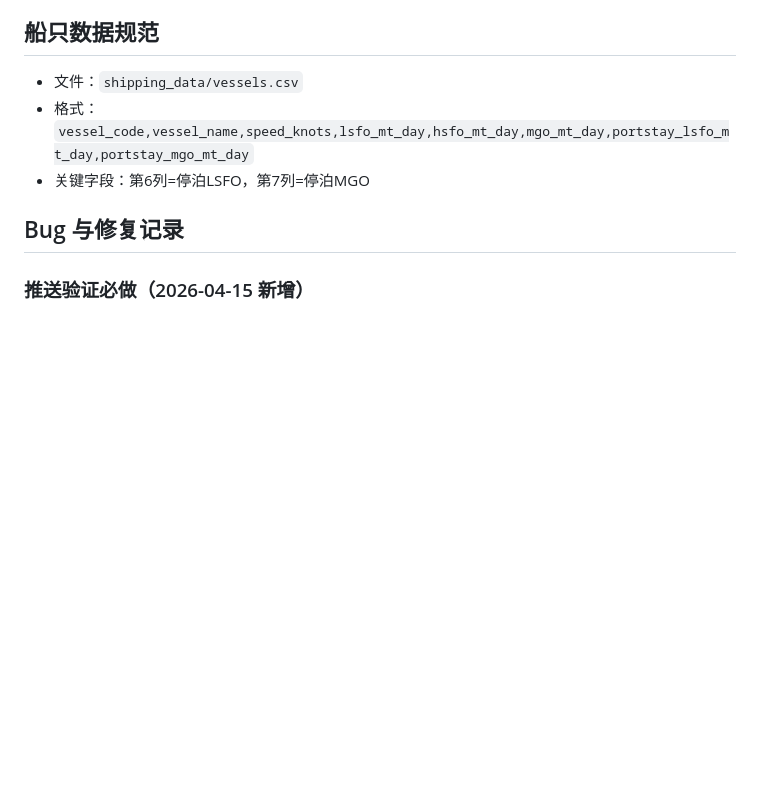
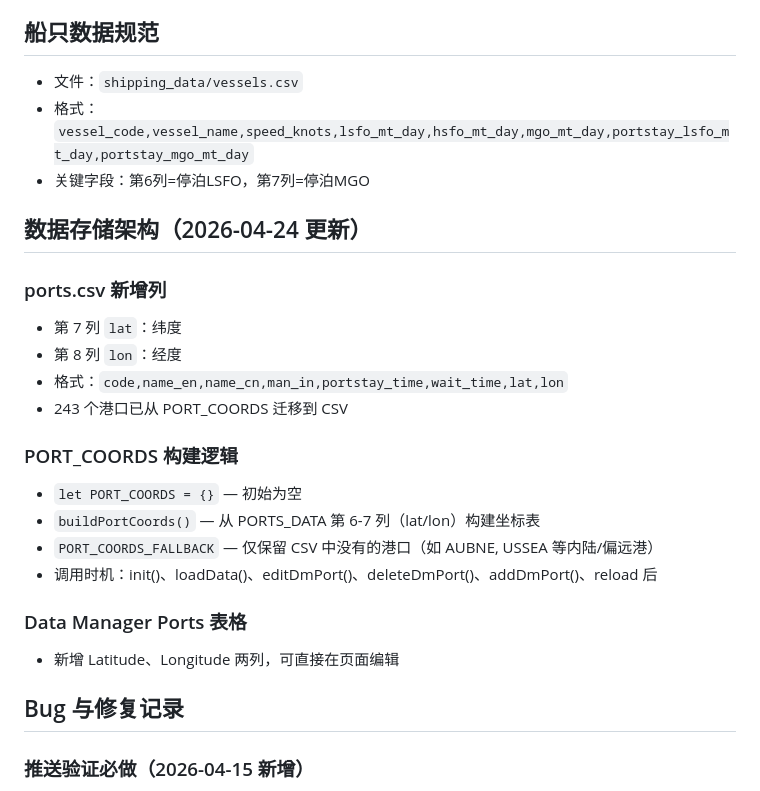
Before and after one commit to LeahLiuL/Schedule-Simulation, a Markdown page: .workbuddy/memory/MEMORY.md, the part around the change. GitHub-like rendering; blank space fills up the shorter version.

Commit message:
docs: update CHANGELOG and MEMORY - PORT_COORDS refactoring and GitHub sync improvements

```diff
--- a/.workbuddy/memory/MEMORY.md
+++ b/.workbuddy/memory/MEMORY.md
@@ -9,6 +9,23 @@ GitHub: https://github.com/LeahLiuL/Schedule-Simulation
 - 文件：`shipping_data/vessels.csv`
 - 格式：`vessel_code,vessel_name,speed_knots,lsfo_mt_day,hsfo_mt_day,mgo_mt_day,portstay_lsfo_mt_day,portstay_mgo_mt_day`
 - 关键字段：第6列=停泊LSFO，第7列=停泊MGO
+
+## 数据存储架构（2026-04-24 更新）
+
+### ports.csv 新增列
+- 第 7 列 `lat`：纬度
+- 第 8 列 `lon`：经度
+- 格式：`code,name_en,name_cn,man_in,portstay_time,wait_time,lat,lon`
+- 243 个港口已从 PORT_COORDS 迁移到 CSV
+
+### PORT_COORDS 构建逻辑
+- `let PORT_COORDS = {}` — 初始为空
+- `buildPortCoords()` — 从 PORTS_DATA 第 6-7 列（lat/lon）构建坐标表
+- `PORT_COORDS_FALLBACK` — 仅保留 CSV 中没有的港口（如 AUBNE, USSEA 等内陆/偏远港）
+- 调用时机：init()、loadData()、editDmPort()、deleteDmPort()、addDmPort()、reload 后
+
+### Data Manager Ports 表格
+- 新增 Latitude、Longitude 两列，可直接在页面编辑
 
 ## Bug 与修复记录
 
```
Also changed, not shown: CHANGELOG.md (+10 -6 lines).
